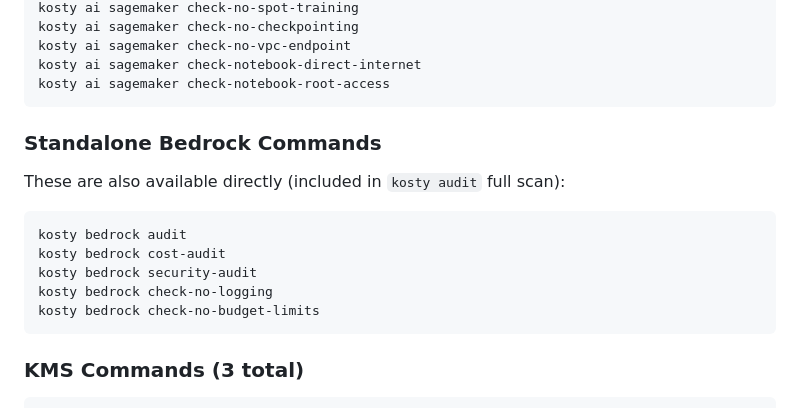
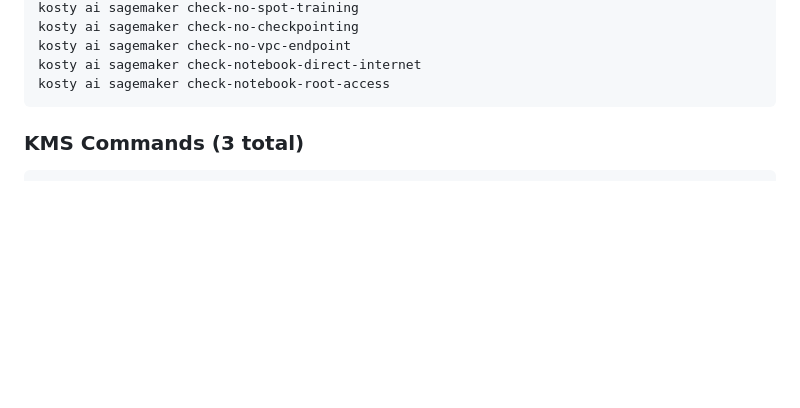
Before and after one commit to kosty-cloud/kosty, a Markdown page: docs/CLI_REFERENCE.md, the part around the change. Rendered like a GitHub page; blank space fills up the shorter version.

Commit message:
docs: remove standalone bedrock commands from CLI reference

````diff
--- a/docs/CLI_REFERENCE.md
+++ b/docs/CLI_REFERENCE.md
@@ -393,16 +393,7 @@ kosty ai sagemaker check-notebook-direct-internet
 kosty ai sagemaker check-notebook-root-access
 ```
 
-### Standalone Bedrock Commands
 
-These are also available directly (included in `kosty audit` full scan):
-```bash
-kosty bedrock audit
-kosty bedrock cost-audit
-kosty bedrock security-audit
-kosty bedrock check-no-logging
-kosty bedrock check-no-budget-limits
-```
 
 ### KMS Commands (3 total)
 
````
